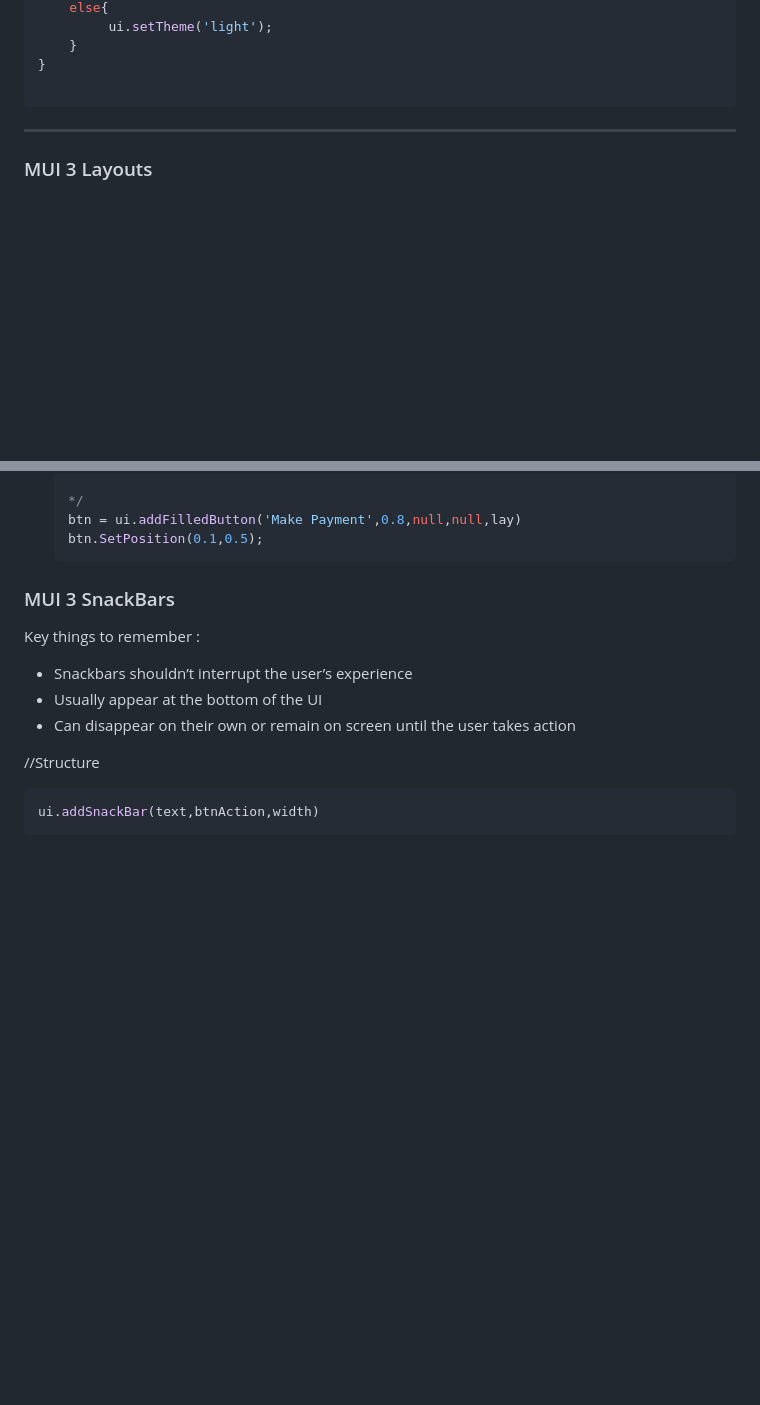
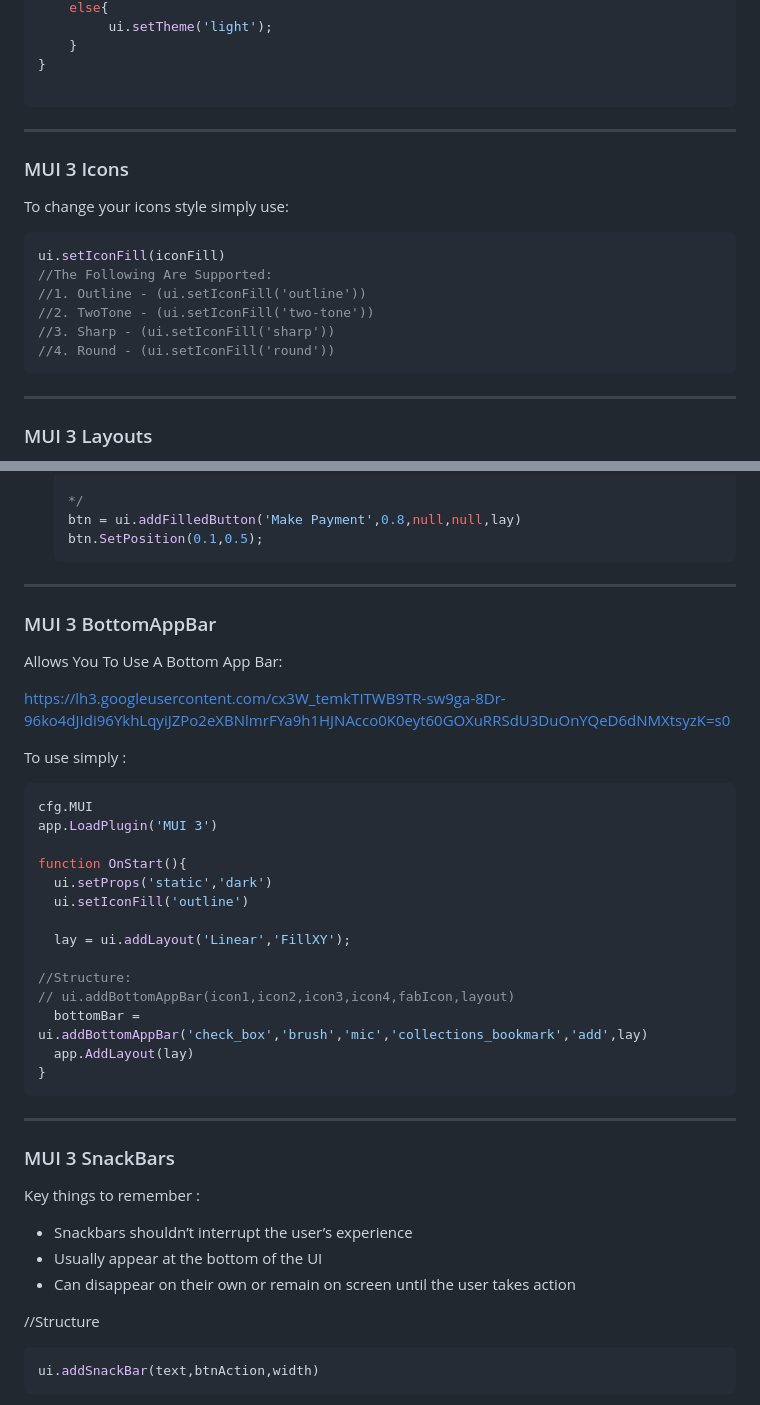
Before and after one commit to oarabiledev/material-design, a Markdown page: Documentation.md, 2 parts joined by grey strips. GitHub-like rendering; blank space fills up the shorter version.

````diff
--- a/Documentation.md
+++ b/Documentation.md
@@ -57,6 +56,21 @@ function changeTheme(){
     }
 }
 
+```
+
+---
+
+### MUI 3 Icons
+
+To change your icons style simply use:
+
+```jsx
+ui.setIconFill(iconFill)
+//The Following Are Supported:
+//1. Outline - (ui.setIconFill('outline'))
+//2. TwoTone - (ui.setIconFill('two-tone'))
+//3. Sharp - (ui.setIconFill('sharp'))
+//4. Round - (ui.setIconFill('round'))
 ```
 
 ---
@@ -118,6 +132,35 @@ And use the SetOnTouch parameter to call your function.
     btn.SetPosition(0.1,0.5);
     ```
 
+
+---
+
+### MUI 3 BottomAppBar
+
+Allows You To Use A Bottom App Bar:
+
+[https://lh3.googleusercontent.com/cx3W_temkTITWB9TR-sw9ga-8Dr-96ko4dJIdi96YkhLqyiJZPo2eXBNlmrFYa9h1HJNAcco0K0eyt60GOXuRRSdU3DuOnYQeD6dNMXtsyzK=s0](https://lh3.googleusercontent.com/cx3W_temkTITWB9TR-sw9ga-8Dr-96ko4dJIdi96YkhLqyiJZPo2eXBNlmrFYa9h1HJNAcco0K0eyt60GOXuRRSdU3DuOnYQeD6dNMXtsyzK=s0)
+
+To use simply :
+
+```jsx
+cfg.MUI
+app.LoadPlugin('MUI 3')
+
+function OnStart(){
+  ui.setProps('static','dark')
+  ui.setIconFill('outline')
+
+  lay = ui.addLayout('Linear','FillXY');
+
+//Structure:
+// ui.addBottomAppBar(icon1,icon2,icon3,icon4,fabIcon,layout)
+  bottomBar = ui.addBottomAppBar('check_box','brush','mic','collections_bookmark','add',lay)
+  app.AddLayout(lay)
+}
+```
+
+---
 
 ### MUI 3 SnackBars
 
````
Also changed, not shown: other parts of Documentation.md (+1 -2 lines).
